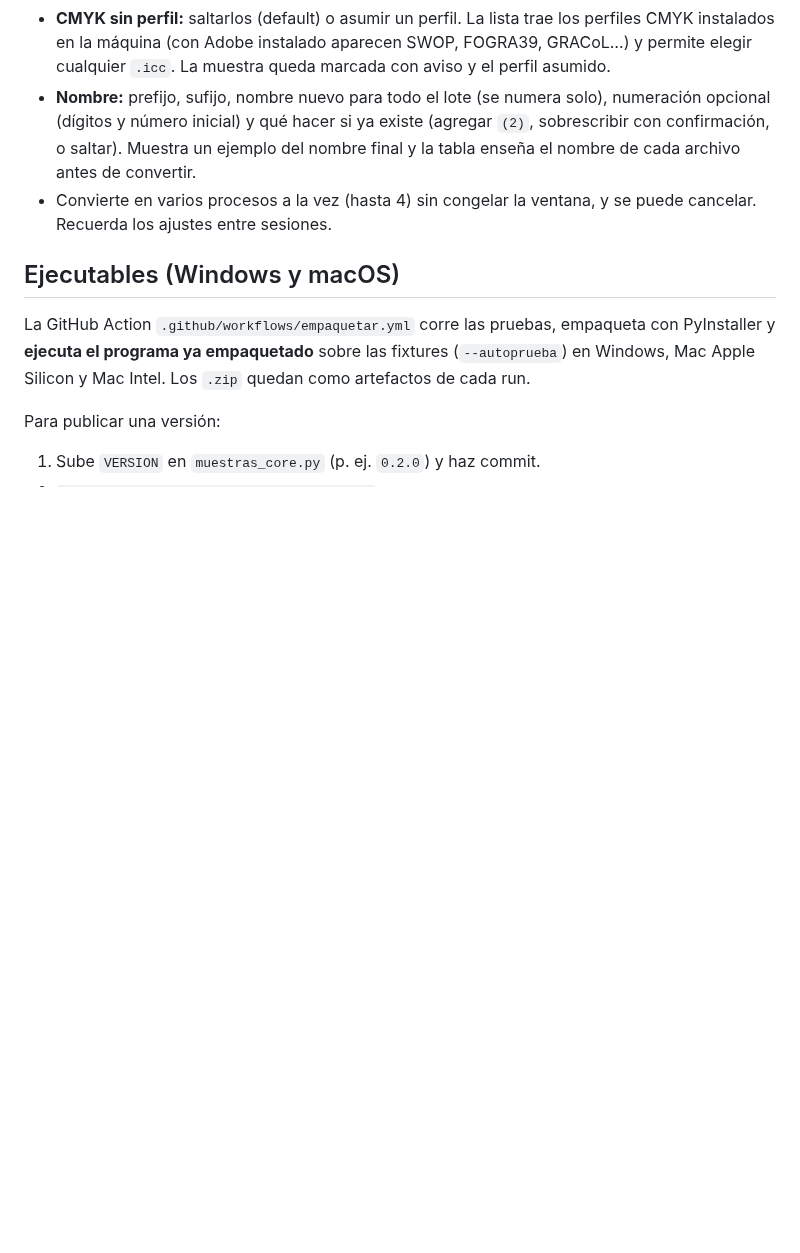
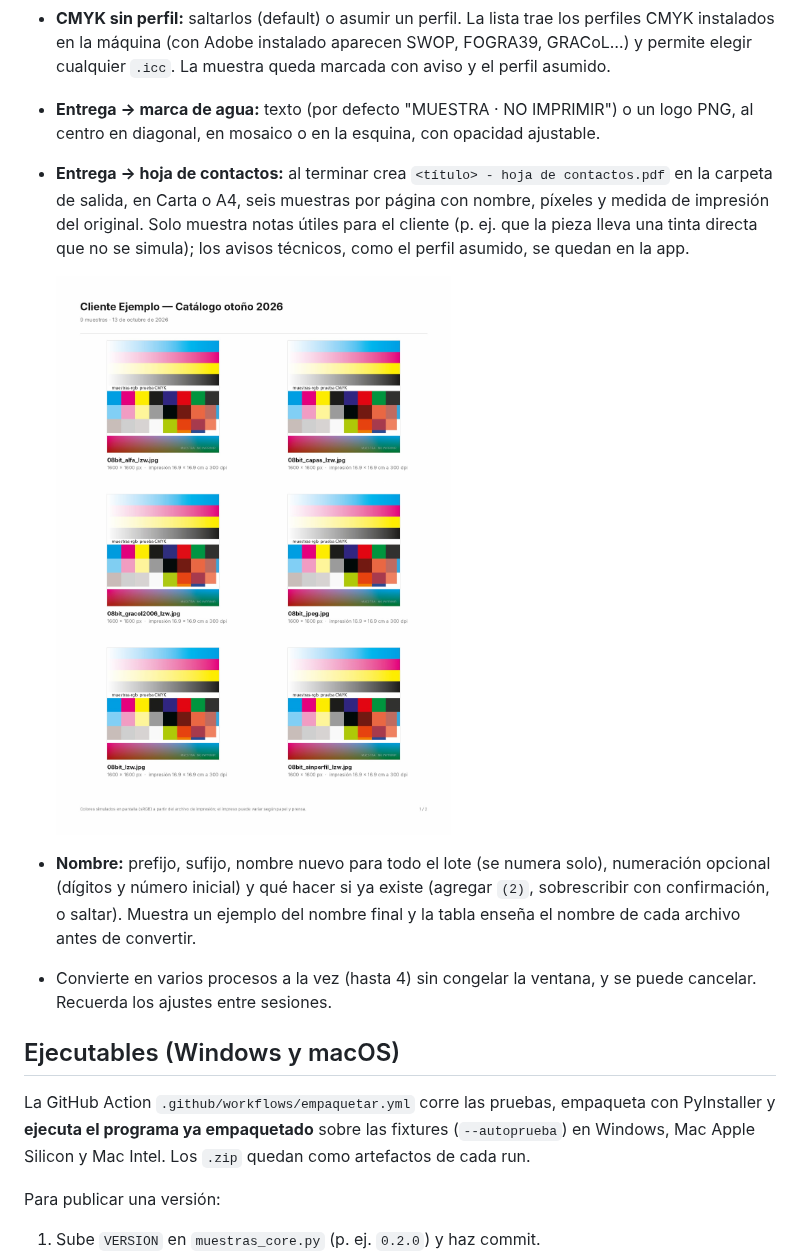
Before and after one commit to fabiannino22/muestras-rgb, a Markdown page: README.md, the part around one of its changes. GitHub-like rendering; pictures changed too: docs/hoja_contactos.png (added); blank space fills up the shorter version.

```diff
--- a/README.md
+++ b/README.md
@@ -36,6 +38,15 @@ python muestras_gui.py
 - **CMYK sin perfil:** saltarlos (default) o asumir un perfil. La lista trae los perfiles
   CMYK instalados en la máquina (con Adobe instalado aparecen SWOP, FOGRA39, GRACoL…) y
   permite elegir cualquier `.icc`. La muestra queda marcada con aviso y el perfil asumido.
+- **Entrega → marca de agua:** texto (por defecto "MUESTRA · NO IMPRIMIR") o un logo PNG,
+  al centro en diagonal, en mosaico o en la esquina, con opacidad ajustable.
+- **Entrega → hoja de contactos:** al terminar crea `<título> - hoja de contactos.pdf`
+  en la carpeta de salida, en Carta o A4, seis muestras por página con nombre, píxeles
+  y medida de impresión del original. Solo muestra notas útiles para el cliente (p. ej.
+  que la pieza lleva una tinta directa que no se simula); los avisos técnicos, como el
+  perfil asumido, se quedan en la app.
+
+  ![Hoja de contactos](docs/hoja_contactos.png)
 - **Nombre:** prefijo, sufijo, nombre nuevo para todo el lote (se numera solo),
   numeración opcional (dígitos y número inicial) y qué hacer si ya existe
   (agregar `(2)`, sobrescribir con confirmación, o saltar). Muestra un ejemplo del
```
Also changed, not shown: other parts of README.md (+8 -1 lines), docs/captura.png, recursos/icono.png (added), 12 other files.
